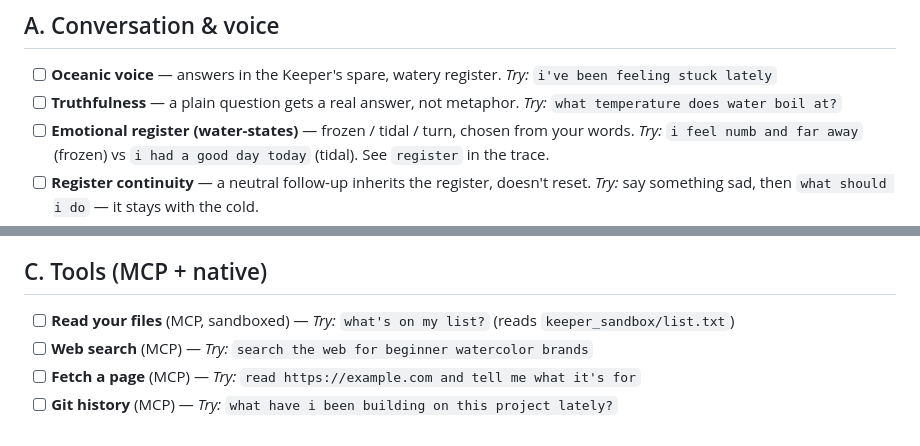
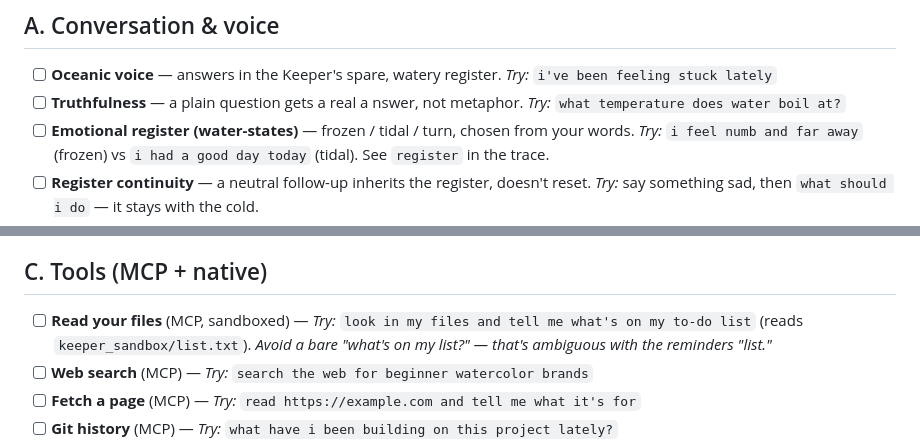
Before and after one commit to Jessego5/the-keeper, a Markdown page: FEATURES.md, 2 parts joined by grey strips. GitHub-like rendering.

Commit message:
docs: fix ambiguous file-read example ('my list' collided with reminders)

```diff
--- a/FEATURES.md
+++ b/FEATURES.md
@@ -39,7 +39,7 @@ Keep the **trace** open (`/trace-view`) to watch every tool fire.
 
 ## A. Conversation & voice
 - [ ] **Oceanic voice** — answers in the Keeper's spare, watery register. *Try:* `i've been feeling stuck lately`
-- [ ] **Truthfulness** — a plain question gets a real answer, not metaphor. *Try:* `what temperature does water boil at?`
+- [ ] **Truthfulness** — a plain question gets a real a nswer, not metaphor. *Try:* `what temperature does water boil at?`
 - [ ] **Emotional register (water-states)** — frozen / tidal / turn, chosen from your words. *Try:* `i feel numb and far away` (frozen) vs `i had a good day today` (tidal). See `register` in the trace.
 - [ ] **Register continuity** — a neutral follow-up inherits the register, doesn't reset. *Try:* say something sad, then `what should i do` — it stays with the cold.
 - [ ] **Mood sensing (two-layer)** — keyword lexicon + local Model2Vec classifier for implicit mood. *Try:* `i don't know why i even bother` → `mood` shows in the trace.
@@ -57,7 +57,7 @@ Keep the **trace** open (`/trace-view`) to watch every tool fire.
 - [ ] **Consolidation (MemGPT)** ⏳ — over ~60 facts, old low-value ones are summarized + archived. *Hard to hit by hand; verified by tests. Ask me to seed facts if you want to see it.*
 
 ## C. Tools (MCP + native)
-- [ ] **Read your files** (MCP, sandboxed) — *Try:* `what's on my list?` (reads `keeper_sandbox/list.txt`)
+- [ ] **Read your files** (MCP, sandboxed) — *Try:* `look in my files and tell me what's on my to-do list` (reads `keeper_sandbox/list.txt`). *Avoid a bare "what's on my list?" — that's ambiguous with the reminders "list."*
 - [ ] **Web search** (MCP) — *Try:* `search the web for beginner watercolor brands`
 - [ ] **Fetch a page** (MCP) — *Try:* `read https://example.com and tell me what it's for`
 - [ ] **Git history** (MCP) — *Try:* `what have i been building on this project lately?`
```
